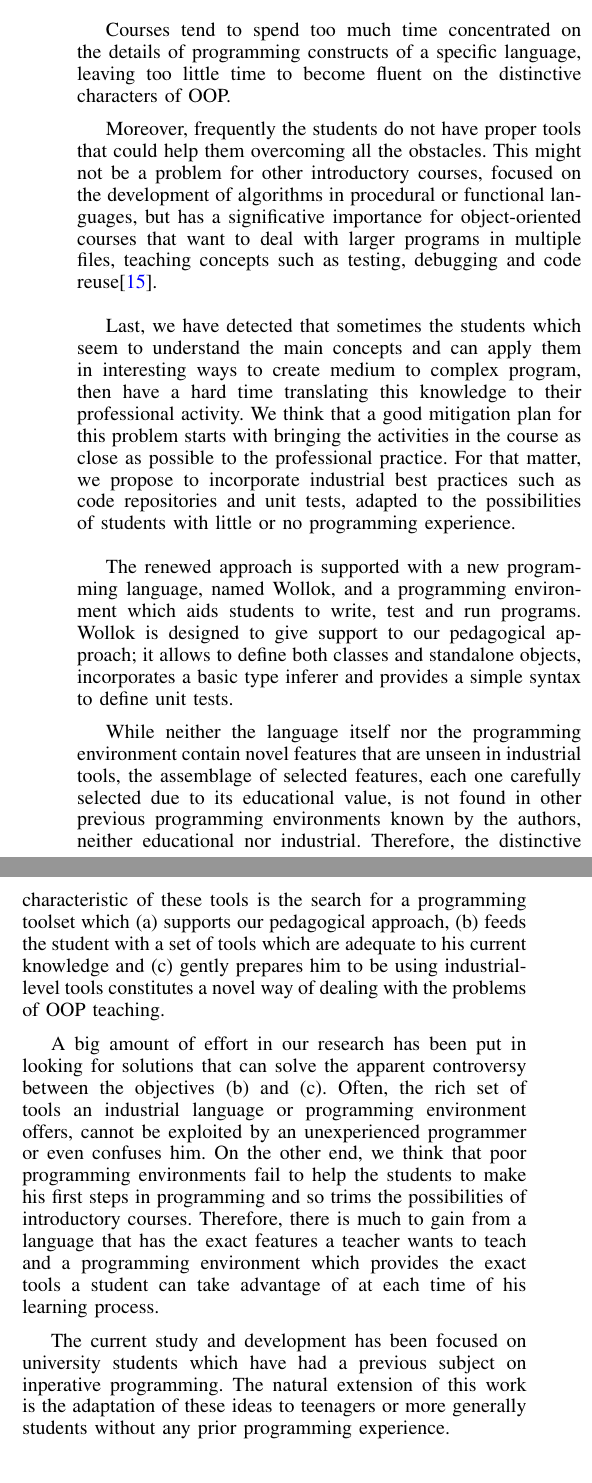
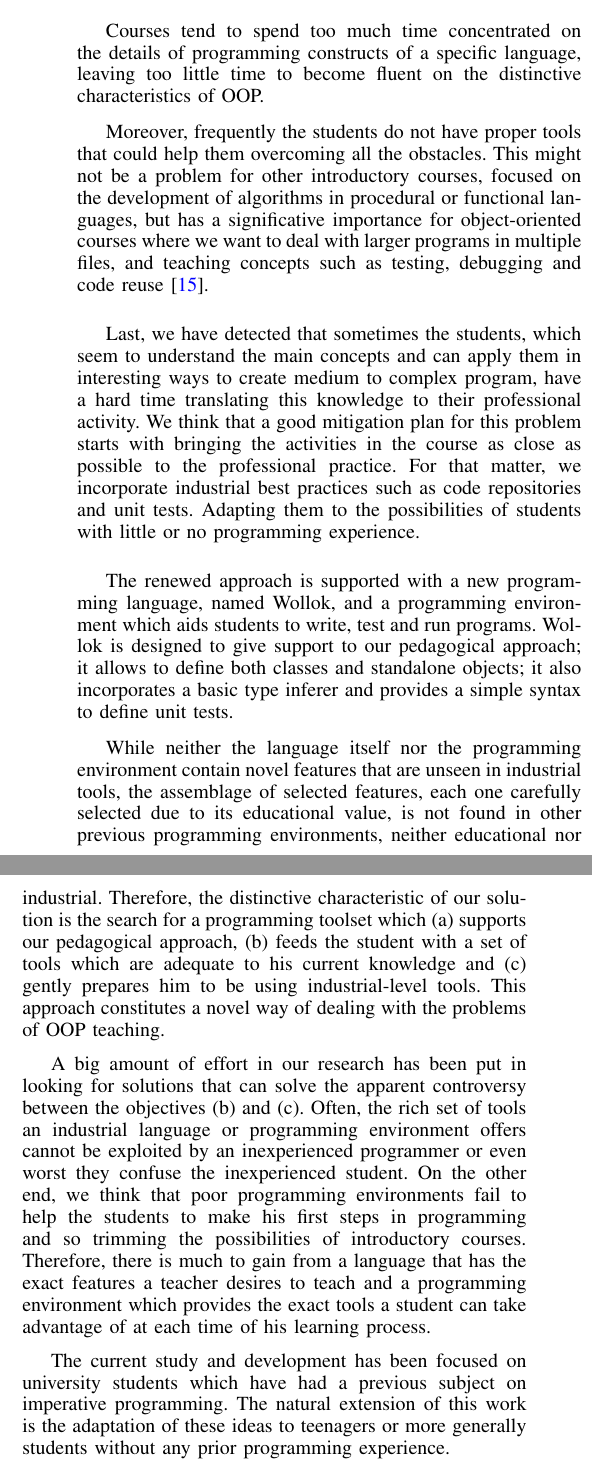
Before and after one commit to npasserini/2017-Wollok-Lacio, a LaTeX paper (main.tex, which reads problem.tex): two parts of the columns of page 2 of 9, joined at a grey line, cut so that both start at the same text. Compiled offline with pdfLaTeX.

Commit message:
Fixing typos and some phrases upto section II

```diff
--- a/problem.tex
+++ b/problem.tex
@@ -45,14 +45,14 @@ before being able to have a first object and send a message to it.
 % Por eso los pibes no aprenden
 %- la tensión entre que te vaya bien en la materia y el uso de las ideas en la industria.
 % TODO Iría por acá?
-Courses tend to spend too much time concentrated on the details of programming constructs of a specific language, leaving too little time to become fluent on the distinctive characters of OOP.
+Courses tend to spend too much time concentrated on the details of programming constructs of a specific language, leaving too little time to become fluent on the distinctive characteristics of OOP.
 %such as identifying objects and their knowledge \emph{relationships}, assigning \emph{responsibilities}
 %and taking advantage of \emph{encapsulation} and \emph{polymorphism} to make programs more robust and extensible.
 
 % Además necesitamos environments
 Moreover, frequently the students do not have proper tools that could help them overcoming all the obstacles.
 This might not be a problem for other introductory courses, focused on the development of algorithms in procedural or functional languages,
-but has a significative importance for object-oriented courses that want to deal with larger programs in multiple files, teaching concepts such as testing, debugging and code reuse\cite{kolling_problem_1999}.
+but has a significative importance for object-oriented courses where we want to deal with larger programs in multiple files, and teaching concepts such as testing, debugging and code reuse~\cite{kolling_problem_1999}.
 
 \medskip
 
@@ -65,32 +65,32 @@ but has a significative importance for object-oriented courses that want to deal
 
 \np{A lo que sigue hasta el final de la seeción le falta una pasada.}
 
-Last, we have detected that sometimes the students which seem to understand the main concepts and can apply them in interesting ways to create medium to complex program,
-then have a hard time translating this knowledge to their professional activity.
+Last, we have detected that sometimes the students, which seem to understand the main concepts and can apply them in interesting ways to create medium to complex program,
+ have a hard time translating this knowledge to their professional activity.
 We think that a good mitigation plan for this problem starts with bringing the activities in the course as close as possible to the professional practice.
-For that matter, we propose to incorporate industrial best practices such as code repositories and unit tests, adapted to the possibilities of students with little or no programming experience.
+For that matter, we incorporate industrial best practices such as code repositories and unit tests. Adapting them to the possibilities of students with little or no programming experience.
 
 \medskip
 % Our solution: environment
 The renewed approach is supported with a new programming language, named Wollok, and a programming environment which aids students to write, test and run programs.
 Wollok is designed to give support to our pedagogical approach;
-it allows to define both classes and standalone objects,
-incorporates a basic type inferer
+it allows to define both classes and standalone objects;
+it also incorporates a basic type inferer
 and provides a simple syntax to define unit tests.
 
 % Contribution
 While neither the language itself nor the programming environment contain novel features that are unseen in industrial tools,
 the assemblage of selected features, each one carefully selected due to its educational value,
-is not found in other previous programming environments known by the authors, neither educational nor industrial.
-Therefore, the distinctive characteristic of these tools is the search for a programming toolset which
+is not found in other previous programming environments, neither educational nor industrial.
+Therefore, the distinctive characteristic of our solution is the search for a programming toolset which
 (a) supports our pedagogical approach,
 (b) feeds the student with a set of tools which are adequate to his current knowledge
-and (c) gently prepares him to be using industrial-level tools constitutes a novel way of dealing with the problems of OOP teaching.
+and (c) gently prepares him to be using industrial-level tools. This approach constitutes a novel way of dealing with the problems of OOP teaching.
 
 A big amount of effort in our research has been put in looking for solutions that can solve the apparent controversy between the objectives (b) and (c).
-Often, the rich set of tools an industrial language or programming environment offers, cannot be exploited by an unexperienced programmer or even confuses him.
-On the other end, we think that poor programming environments fail to help the students to make his first steps in programming and so trims the possibilities of introductory courses.
-Therefore, there is much to gain from a language that has the exact features a teacher wants to teach
+Often, the rich set of tools an industrial language or programming environment offers cannot be exploited by an inexperienced programmer or even worst they confuse the inexperienced student.
+On the other end, we think that poor programming environments fail to help the students to make his first steps in programming and so trimming the possibilities of introductory courses.
+Therefore, there is much to gain from a language that has the exact features a teacher desires to teach
 and a programming environment which provides the exact tools a student can take advantage of at each time of his learning process.
 
 % Constraints that influenced the solution (because the solution is not
@@ -98,5 +98,5 @@ and a programming environment which provides the exact tools a student can take
 % satisfied. They should be sound and believable. Analysis of the criteria.
 % Imagine that you are another guy having this problem do the constraint
 % matches yours so that you could apply the solution
-The current study and development has been focused on university students which have had a previous subject on inperative programming.
+The current study and development has been focused on university students which have had a previous subject on imperative programming.
 The natural extension of this work is the adaptation of these ideas to teenagers or more generally students without any prior programming experience.
```
Also changed, not shown: introduction.tex (+5 -5 lines), main.tex (+1 -1 lines), main.pdf.
